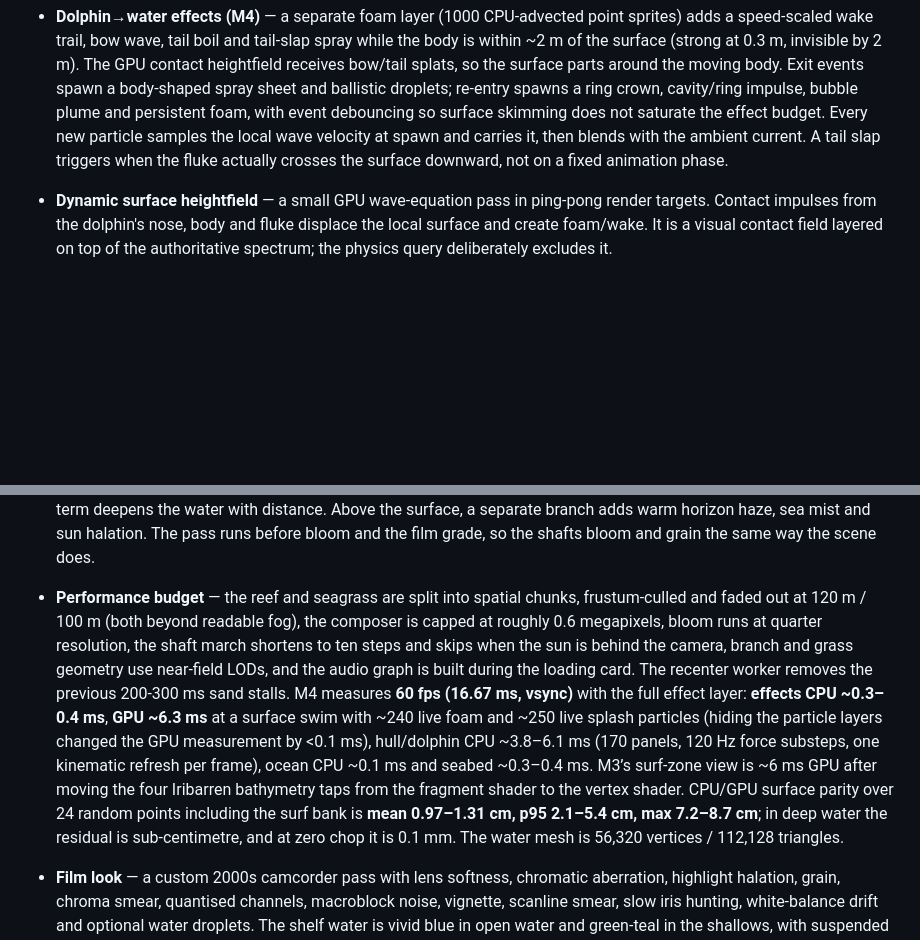
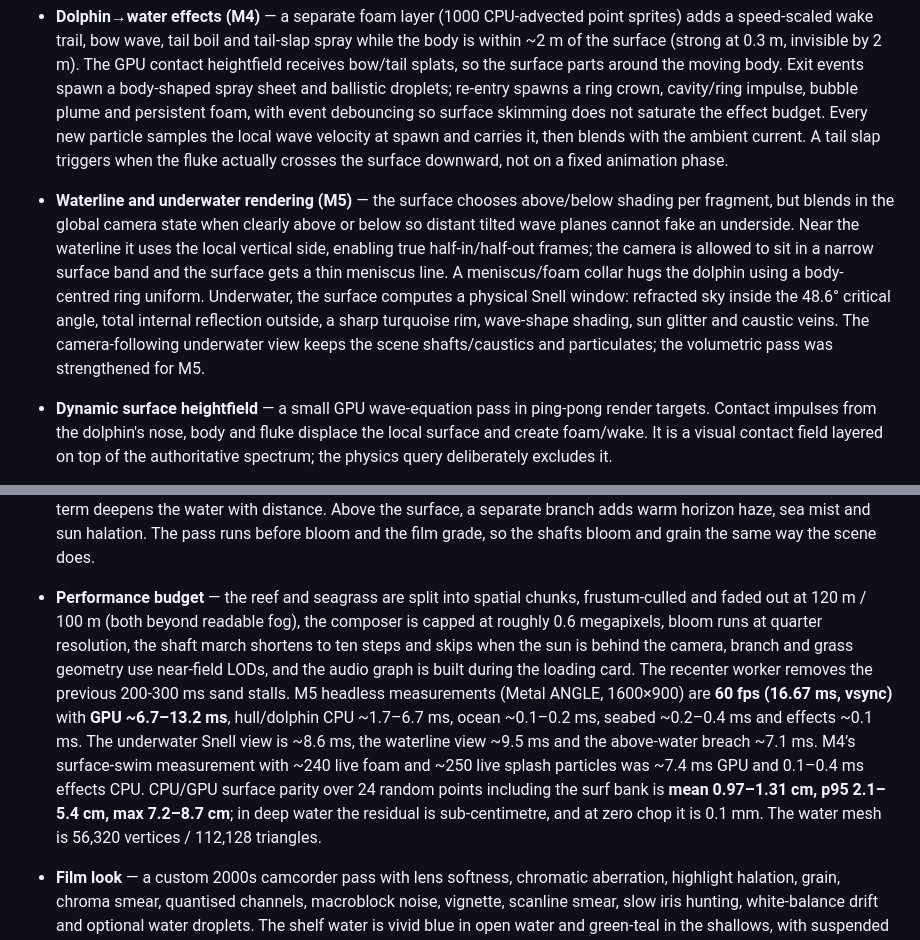
Before and after one commit to vengarfjords/surf, a Markdown page: README.md, 2 parts joined by grey strips. GitHub-like rendering; blank space fills up the shorter version.

Commit message:
M5: waterline camera, Snell window, TIR and underwater caustics

```diff
--- a/README.md
+++ b/README.md
@@ -62,6 +62,7 @@ The full debug surface is available as `window.OCEAN` (ocean, seabed, dolphin, c
 - **Depth response, shoaling and breaking (M3)** — a shared 256² bathymetry field (baked from the same `seabedHeight()` used by the sand, reef and floor collision) drives finite-depth dispersion (`k/k0 = 1/sqrt(tanh(k0 h))`), Green's-law shoaling (`H ∝ h^-1/4`), local phase speed and a refraction-like phase gradient through the local wavenumber. A broad **surf bank** at (260, 140) rises from ~10 m to ~2.6 m over ~250 m and is the breaking zone. Breaking is triggered by `Hs_local / h` (default ratio **0.85**, softness ±0.12), with an Iribarren classification from the local bed slope (spilling <0.5, plunging 0.5–3.3, surging >3.3). The height field cannot overhang, so the plunging lip is a forward-shifted crest bump plus a foam tongue; the velocity field gets a breaker jet up to ~2.5 m/s. Whitewater is exposed to physics as aeration α (up to 0.85), which lowers effective density, buoyancy and thrust. I chose a deterministic finite-depth spectral model over a moving-window Boussinesq solver in a worker: it keeps CPU and GPU on exactly the same field, has no window seams or readback latency, and runs at 60 fps; the trade-off is that it is not a nonlinear solver and is documented as an approximation.
 - **Hull hydrodynamics / emergent surfing (M2)** — a 170-panel surface of revolution (15 stations × 10 radial panels + end caps) is matched to a displaced volume of **0.58 m³**, giving a **595 kg** animal at neutral density. Forces are integrated at 120 Hz (two substeps) from hydrostatic pressure, wave dynamic pressure (Froude–Krylov), quadratic normal and skin-friction drag relative to the local water velocity, an extra slam coefficient while panels first immerse, and pectoral/fluke lift. Effective mass is anisotropic (added mass: 0.1 forward / 1.0 lateral / 1.0 vertical). Lung buoyancy is positive near the surface, decays with depth and fades with speed, so a passive animal floats and bobs while a cruising animal is neutral at 5–6 m depth. The wave kinematics are refreshed once per frame and reused for the two force substeps to keep the CPU under budget. On a 19° deep-water face at 9.5 m/s the wave field supplied **2.77 m/s²** (M2 measurement); with depth response on a 19° shoaling face it supplies **1.29 m/s²**, about **40%** of the 3.23 m/s² cruise thrust, and a matched-wet flat-water comparison required **4.46 m/s²**.
 - **Dolphin→water effects (M4)** — a separate foam layer (1000 CPU-advected point sprites) adds a speed-scaled wake trail, bow wave, tail boil and tail-slap spray while the body is within ~2 m of the surface (strong at 0.3 m, invisible by 2 m). The GPU contact heightfield receives bow/tail splats, so the surface parts around the moving body. Exit events spawn a body-shaped spray sheet and ballistic droplets; re-entry spawns a ring crown, cavity/ring impulse, bubble plume and persistent foam, with event debouncing so surface skimming does not saturate the effect budget. Every new particle samples the local wave velocity at spawn and carries it, then blends with the ambient current. A tail slap triggers when the fluke actually crosses the surface downward, not on a fixed animation phase.
+- **Waterline and underwater rendering (M5)** — the surface chooses above/below shading per fragment, but blends in the global camera state when clearly above or below so distant tilted wave planes cannot fake an underside. Near the waterline it uses the local vertical side, enabling true half-in/half-out frames; the camera is allowed to sit in a narrow surface band and the surface gets a thin meniscus line. A meniscus/foam collar hugs the dolphin using a body-centred ring uniform. Underwater, the surface computes a physical Snell window: refracted sky inside the 48.6° critical angle, total internal reflection outside, a sharp turquoise rim, wave-shape shading, sun glitter and caustic veins. The camera-following underwater view keeps the scene shafts/caustics and particulates; the volumetric pass was strengthened for M5.
 - **Dynamic surface heightfield** — a small GPU wave-equation pass in ping-pong render targets. Contact impulses from the dolphin's nose, body and fluke displace the local surface and create foam/wake. It is a visual contact field layered on top of the authoritative spectrum; the physics query deliberately excludes it.
 
 - **Water debug tools** — the `T` panel exposes the sea-state presets and all wave parameters, plus a probe marker locked to the CPU surface with a phase-speed/crest-normal arrow, GPU parity readback, crest-line and slope overlays, foam/aeration tint, and a readout of local height, face angle, phase speed and dolphin speed / phase speed. `P` removes the film grade, bloom, volumetric haze and composer downsampling for judging the water; the raw path still applies the standard tone-map and sRGB output transform.
@@ -72,7 +73,7 @@ The full debug surface is available as `window.OCEAN` (ocean, seabed, dolphin, c
 - **Detailed marine life** — schooling fish have shaped bodies, fins, eyes, vertex colouring, scale/gill shading and a shader-driven tail beat. Jellyfish use a high-resolution bell with procedural radial canals and gonads, sixteen animated tentacles and four translucent oral-arm ribbons. Scallops are ribbed, UV-textured and bump-mapped, with visible empty shells scattered through the meadow. The burrowed crab has a mottled carapace, jointed two-segment legs, pincer claws and eyestalks.
 - **Hidden objects** — scallop shells and a crab are buried at measured depths in the sand. They appear only when the actual heightfield is lowered by plowing or a tail slap.
 - **Depth-aware volumetric light** — the composer keeps a scene depth texture on each read/write buffer and runs a custom pass immediately after the scene. A screen-space march resolves soft sun shafts against real geometry silhouettes, depth-reconstructed normals receive moving caustic filaments, and a depth-scaled scatter/absorption term deepens the water with distance. Above the surface, a separate branch adds warm horizon haze, sea mist and sun halation. The pass runs before bloom and the film grade, so the shafts bloom and grain the same way the scene does.
-- **Performance budget** — the reef and seagrass are split into spatial chunks, frustum-culled and faded out at 120 m / 100 m (both beyond readable fog), the composer is capped at roughly 0.6 megapixels, bloom runs at quarter resolution, the shaft march shortens to ten steps and skips when the sun is behind the camera, branch and grass geometry use near-field LODs, and the audio graph is built during the loading card. The recenter worker removes the previous 200-300 ms sand stalls. M4 measures **60 fps (16.67 ms, vsync)** with the full effect layer: **effects CPU ~0.3–0.4 ms**, **GPU ~6.3 ms** at a surface swim with ~240 live foam and ~250 live splash particles (hiding the particle layers changed the GPU measurement by <0.1 ms), hull/dolphin CPU ~3.8–6.1 ms (170 panels, 120 Hz force substeps, one kinematic refresh per frame), ocean CPU ~0.1 ms and seabed ~0.3–0.4 ms. M3’s surf-zone view is ~6 ms GPU after moving the four Iribarren bathymetry taps from the fragment shader to the vertex shader. CPU/GPU surface parity over 24 random points including the surf bank is **mean 0.97–1.31 cm, p95 2.1–5.4 cm, max 7.2–8.7 cm**; in deep water the residual is sub-centimetre, and at zero chop it is 0.1 mm. The water mesh is 56,320 vertices / 112,128 triangles.
+- **Performance budget** — the reef and seagrass are split into spatial chunks, frustum-culled and faded out at 120 m / 100 m (both beyond readable fog), the composer is capped at roughly 0.6 megapixels, bloom runs at quarter resolution, the shaft march shortens to ten steps and skips when the sun is behind the camera, branch and grass geometry use near-field LODs, and the audio graph is built during the loading card. The recenter worker removes the previous 200-300 ms sand stalls. M5 headless measurements (Metal ANGLE, 1600×900) are **60 fps (16.67 ms, vsync)** with **GPU ~6.7–13.2 ms**, hull/dolphin CPU ~1.7–6.7 ms, ocean ~0.1–0.2 ms, seabed ~0.2–0.4 ms and effects ~0.1 ms. The underwater Snell view is ~8.6 ms, the waterline view ~9.5 ms and the above-water breach ~7.1 ms. M4’s surface-swim measurement with ~240 live foam and ~250 live splash particles was ~7.4 ms GPU and 0.1–0.4 ms effects CPU. CPU/GPU surface parity over 24 random points including the surf bank is **mean 0.97–1.31 cm, p95 2.1–5.4 cm, max 7.2–8.7 cm**; in deep water the residual is sub-centimetre, and at zero chop it is 0.1 mm. The water mesh is 56,320 vertices / 112,128 triangles.
 - **Film look** — a custom 2000s camcorder pass with lens softness, chromatic aberration, highlight halation, grain, chroma smear, quantised channels, macroblock noise, vignette, scanline smear, slow iris hunting, white-balance drift and optional water droplets. The shelf water is vivid blue in open water and green-teal in the shallows, with suspended particulate, moving surface sheen and uneven sunlight.
 
 ## Project layout
```
Also changed, not shown: docs/m5-breach.jpg (added), docs/m5-underwater.jpg (added), docs/m5-waterline.jpg (added), 4 other files.
